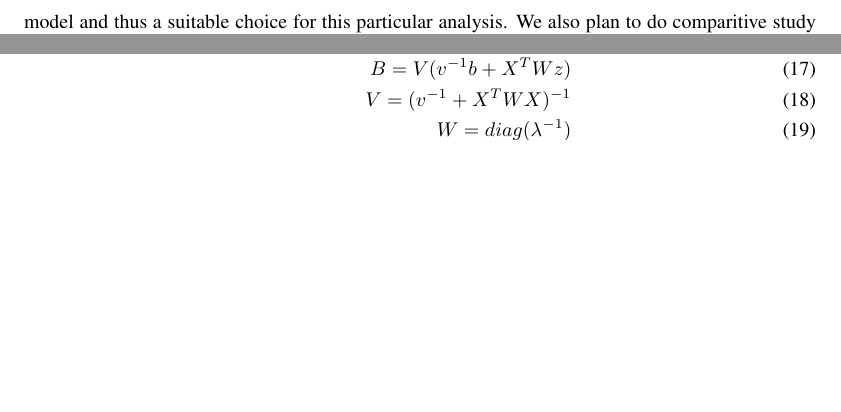
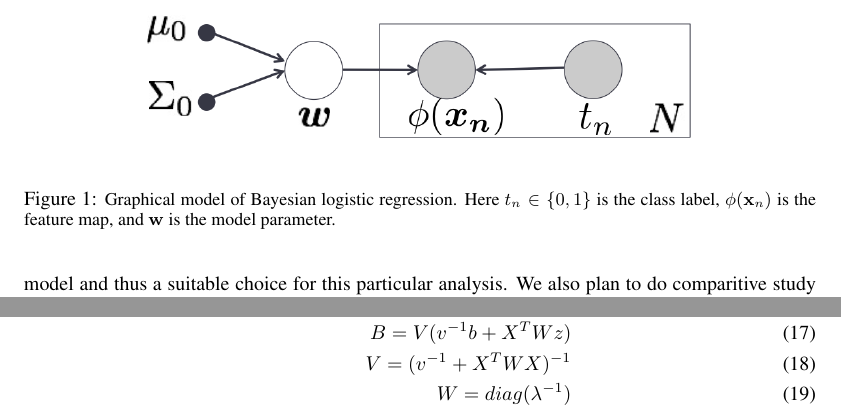
Before and after one commit to abhimanu/CVPETpgm, a LaTeX paper (reports/final/final.tex, which reads reports/final/method.tex): two parts of pages 2 and 3 of 8 before the commit and two parts of pages 2 and 4 of 8 after it, joined at a grey line, cut at the place of the change, the shorter picture padded with empty space. Compiled offline with pdfLaTeX.

Commit message:
Add BLR graphical model.

```diff
--- a/reports/final/method.tex
+++ b/reports/final/method.tex
@@ -1,4 +1,16 @@
 \section{Methods}
+
+\begin{figure}[t]
+\centering
+\includegraphics[height=3.0cm]{BLR_graphical.png}
+
+\caption{\small Graphical model of Bayesian logistic regression. Here
+$t_n \in \{0,1\}$ is the class label, $\phi({\bf x}_n)$ is the feature map,
+and ${\bf w}$ is the model parameter.}
+
+\label{fig:BLR_graphical}
+\end{figure}
+
 Given data set $\{\phib_n, t_n\}_{n=1}^N$ where $\phib_n$ are the feature
 vectors and $t_n\in \{0,1\}$ are the labels, we can write the likelihood
 function for logistic regression as $p(\bm{t}|\bm{w}) = \prod_{n=1}^N
```
Also changed, not shown: reports/final/delta_method.tex (+1 -0 lines), reports/final/BLR_graphical.png (added).
